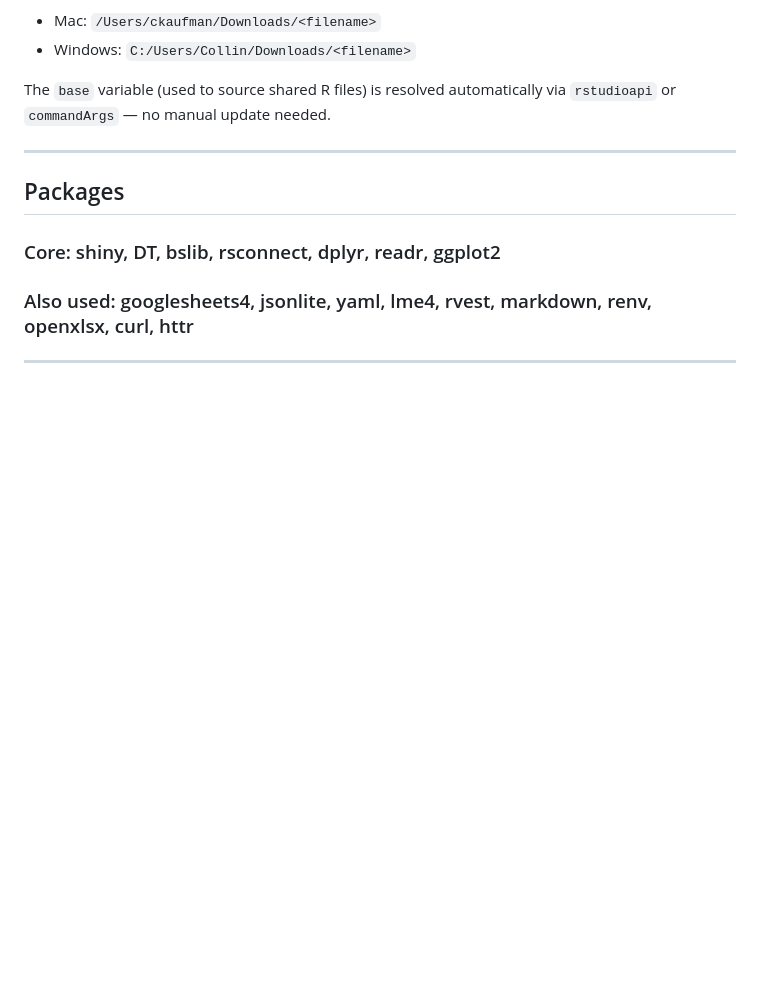
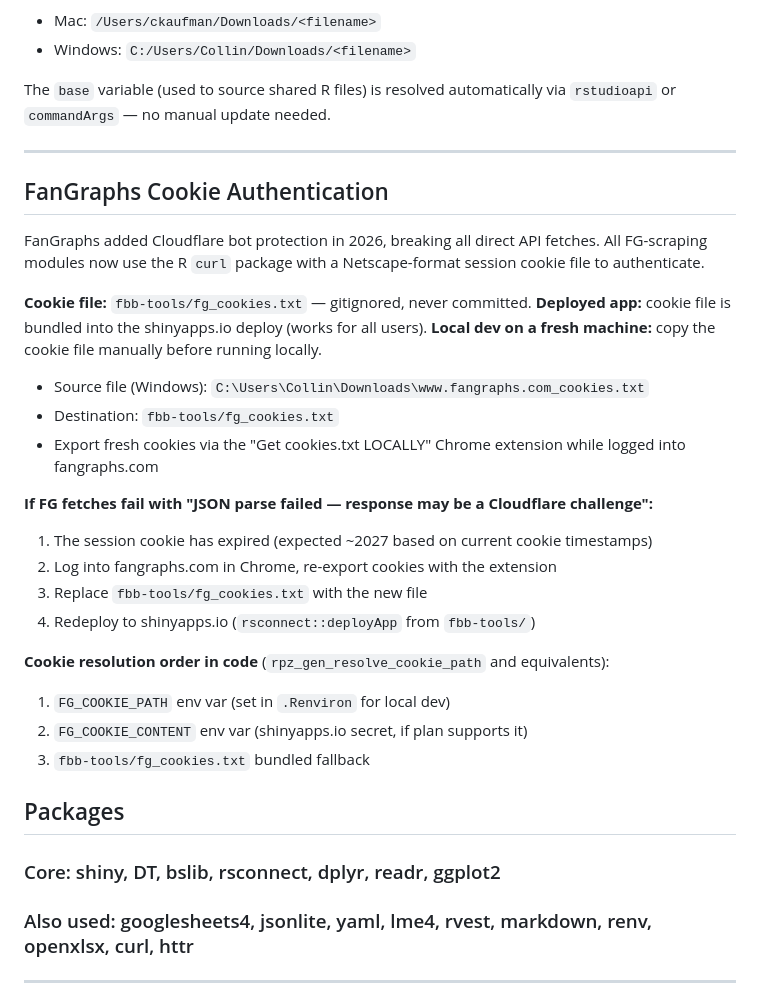
Before and after one commit to collinmyshot/fantasy-baseball-projection-updater-pipeline, a Markdown page: CLAUDE.md, the part around the change. Drawn GitHub-style; blank space fills up the shorter version.

Commit message:
Document FanGraphs cookie auth setup in CLAUDE.md
Explains the fg_cookies.txt gitignore pattern, how to refresh expired
cookies, the error message to watch for, and the resolution order for
the cookie path across local/deployed environments.

Co-Authored-By: Claude Sonnet 4.6 <noreply@anthropic.com>

```diff
--- a/CLAUDE.md
+++ b/CLAUDE.md
@@ -119,6 +119,30 @@ The `base` variable (used to source shared R files) is resolved automatically vi
 
 ---
 
+## FanGraphs Cookie Authentication
+
+FanGraphs added Cloudflare bot protection in 2026, breaking all direct API fetches.
+All FG-scraping modules now use the R `curl` package with a Netscape-format session
+cookie file to authenticate.
+
+**Cookie file:** `fbb-tools/fg_cookies.txt` — gitignored, never committed.
+**Deployed app:** cookie file is bundled into the shinyapps.io deploy (works for all users).
+**Local dev on a fresh machine:** copy the cookie file manually before running locally.
+  - Source file (Windows): `C:\Users\Collin\Downloads\www.fangraphs.com_cookies.txt`
+  - Destination: `fbb-tools/fg_cookies.txt`
+  - Export fresh cookies via the "Get cookies.txt LOCALLY" Chrome extension while logged into fangraphs.com
+
+**If FG fetches fail with "JSON parse failed — response may be a Cloudflare challenge":**
+1. The session cookie has expired (expected ~2027 based on current cookie timestamps)
+2. Log into fangraphs.com in Chrome, re-export cookies with the extension
+3. Replace `fbb-tools/fg_cookies.txt` with the new file
+4. Redeploy to shinyapps.io (`rsconnect::deployApp` from `fbb-tools/`)
+
+**Cookie resolution order in code** (`rpz_gen_resolve_cookie_path` and equivalents):
+1. `FG_COOKIE_PATH` env var (set in `.Renviron` for local dev)
+2. `FG_COOKIE_CONTENT` env var (shinyapps.io secret, if plan supports it)
+3. `fbb-tools/fg_cookies.txt` bundled fallback
+
 ## Packages
 ### Core: shiny, DT, bslib, rsconnect, dplyr, readr, ggplot2
 ### Also used: googlesheets4, jsonlite, yaml, lme4, rvest, markdown, renv, openxlsx, curl, httr
```
